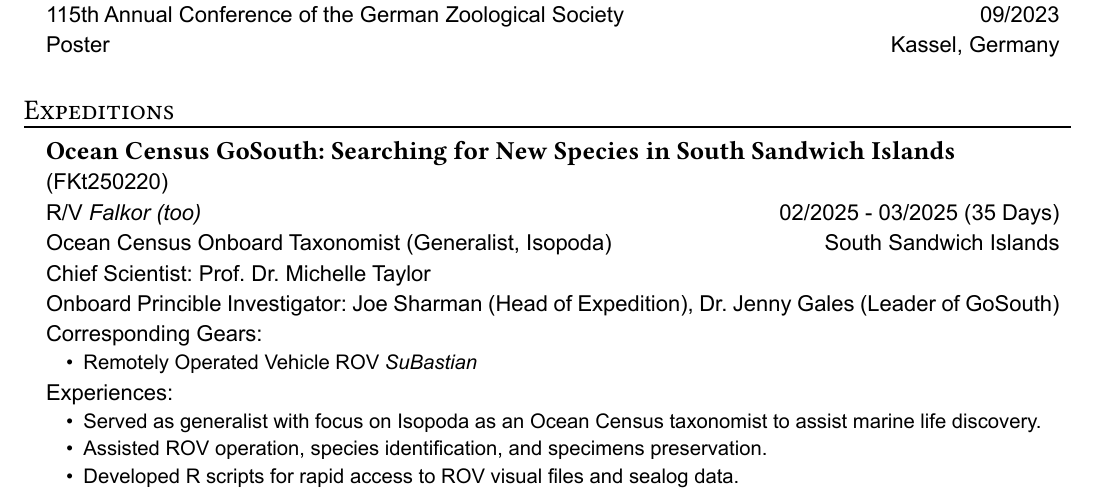
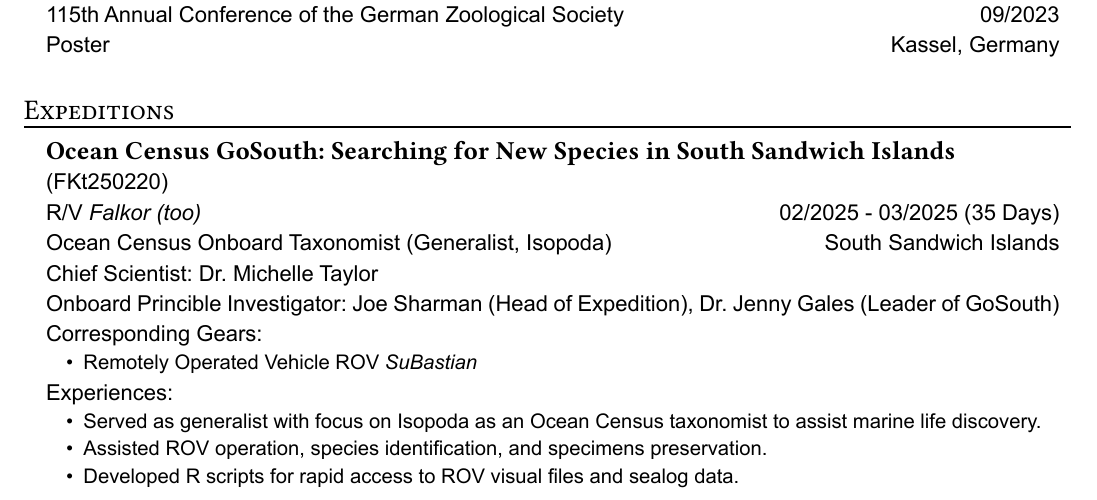
Before and after one commit to zzzhehao/typst-CV, a Quarto document (CV_censored.qmd): part of page 2 of 3, cut so that both start at the same text. The pictures show the output file CV_censored.pdf that the author committed with the source.

Commit message:
minor updates

```diff
--- a/CV_censored.qmd
+++ b/CV_censored.qmd
@@ -213,7 +213,7 @@ format: typst
     date: "02/2025 - 03/2025",
     period: "35 Days",
     role: "Ocean Census Onboard Taxonomist (Generalist, Isopoda)",
-    CI: "Prof. Dr. Michelle Taylor",
+    CI: "Dr. Michelle Taylor",
     PI: "Joe Sharman (Head of Expedition), Dr. Jenny Gales (Leader of GoSouth)",
     ops: ([Remotely Operated Vehicle ROV _SuBastian_],),
     points: (
```
Also changed, not shown: CV_censored.pdf, example_Page_1.png, example_Page_2.png, 2 other files.
